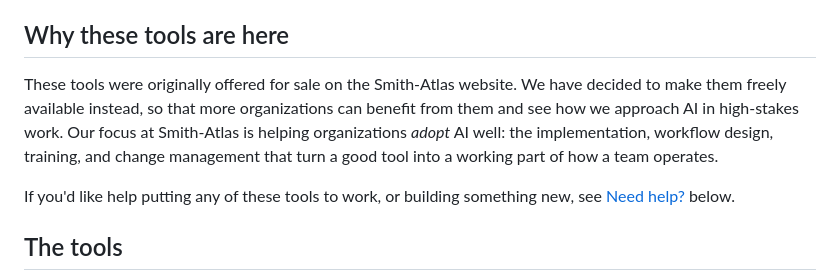
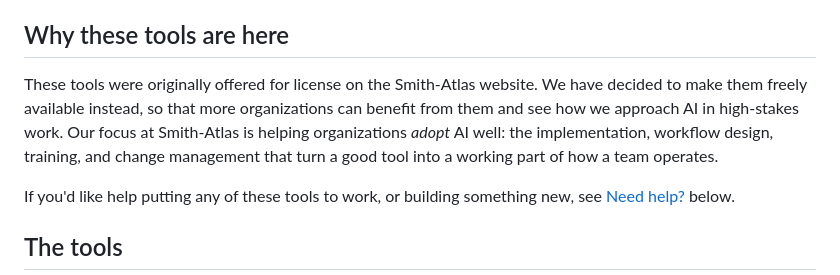
Before and after one commit to matt-g-smith-esq/Smith-Atlas-LLC, a Markdown page: README.md, the part around the change. Drawn GitHub-style.

```diff
--- a/README.md
+++ b/README.md
@@ -6,7 +6,7 @@ Each tool was designed by an attorney and contracts professional with years of e
 
 ## Why these tools are here
 
-These tools were originally offered for sale on the Smith-Atlas website. We have decided to make them freely available instead, so that more organizations can benefit from them and see how we approach AI in high-stakes work. Our focus at Smith-Atlas is helping organizations *adopt* AI well: the implementation, workflow design, training, and change management that turn a good tool into a working part of how a team operates.
+These tools were originally offered for license on the Smith-Atlas website. We have decided to make them freely available instead, so that more organizations can benefit from them and see how we approach AI in high-stakes work. Our focus at Smith-Atlas is helping organizations *adopt* AI well: the implementation, workflow design, training, and change management that turn a good tool into a working part of how a team operates.
 
 If you'd like help putting any of these tools to work, or building something new, see [Need help?](#need-help) below.
 
```
